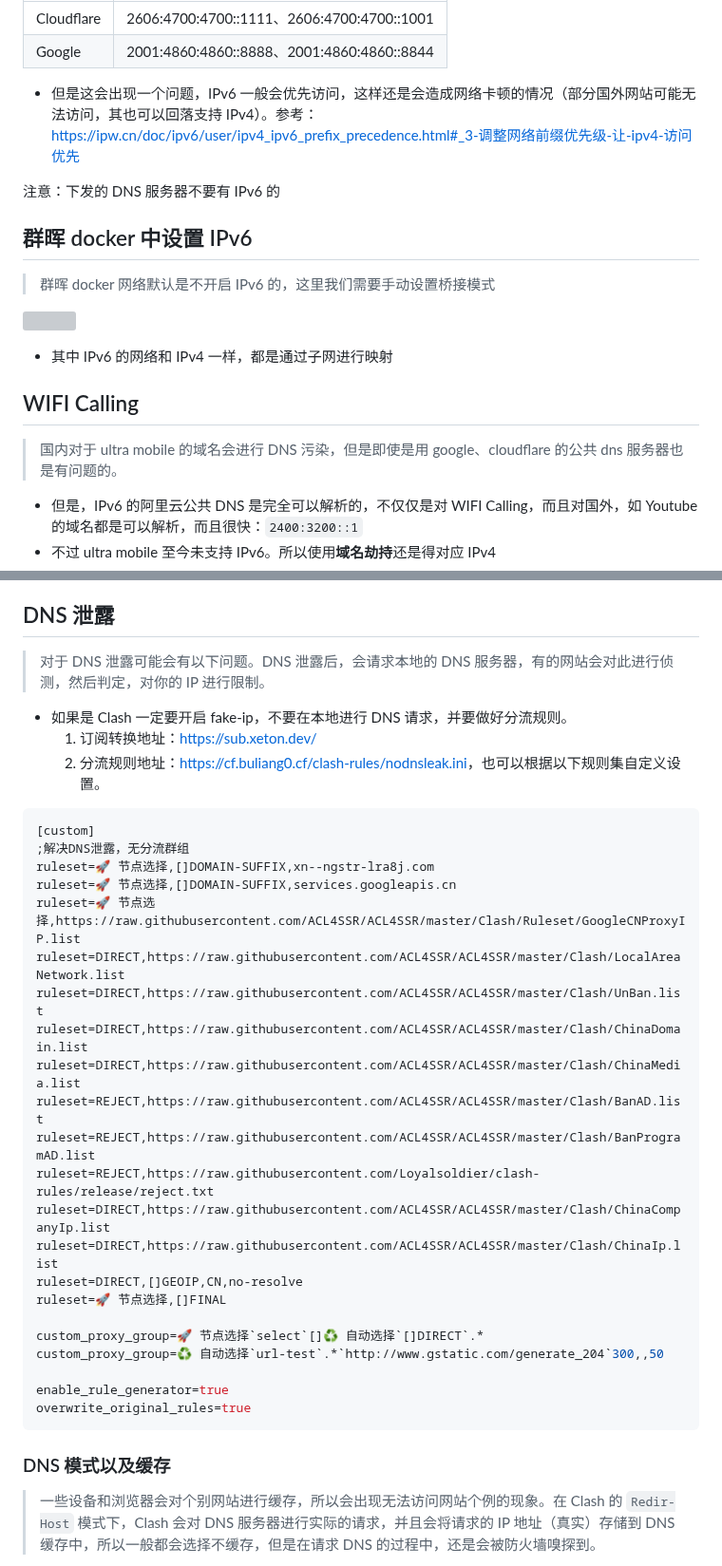
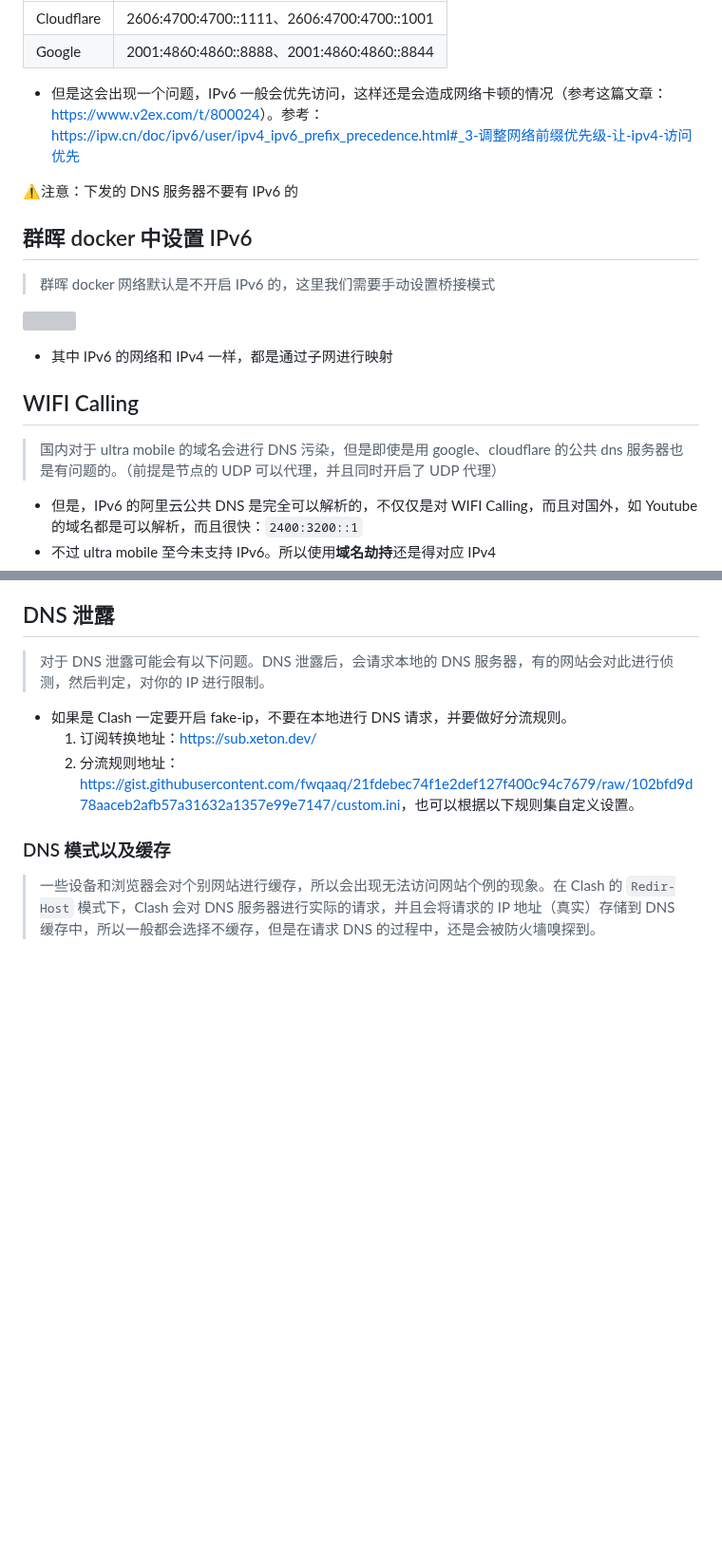
Before and after one commit to fwqaaq/coding_and_nas, a Markdown page: nas_and_network/IPv6.md, 2 parts joined by grey strips. Shown at 95% size. Drawn GitHub-style; blank space fills up the shorter version; grey boxes are pictures that could not be loaded.

````diff
--- a/nas_and_network/IPv6.md
+++ b/nas_and_network/IPv6.md
@@ -83,9 +83,9 @@ $dig aaaa 6.ipw.cn
 | Cloudflare | 2606:4700:4700::1111、2606:4700:4700::1001  |
 | Google     | 2001:4860:4860::8888、2001:4860:4860::8844 |
 
-* 但是这会出现一个问题，IPv6 一般会优先访问，这样还是会造成网络卡顿的情况（部分国外网站可能无法访问，其也可以回落支持 IPv4）。参考：<https://ipw.cn/doc/ipv6/user/ipv4_ipv6_prefix_precedence.html#_3-调整网络前缀优先级-让-ipv4-访问优先>
+* 但是这会出现一个问题，IPv6 一般会优先访问，这样还是会造成网络卡顿的情况（参考这篇文章：<https://www.v2ex.com/t/800024>）。参考：<https://ipw.cn/doc/ipv6/user/ipv4_ipv6_prefix_precedence.html#_3-调整网络前缀优先级-让-ipv4-访问优先>
 
-注意：下发的 DNS 服务器不要有 IPv6 的
+⚠️注意：下发的 DNS 服务器不要有 IPv6 的
 
 ## 群晖 docker 中设置 IPv6
 
@@ -97,7 +97,7 @@ $dig aaaa 6.ipw.cn
 
 ## WIFI Calling
 
-> 国内对于 ultra mobile 的域名会进行 DNS 污染，但是即使是用 google、cloudflare 的公共 dns 服务器也是有问题的。
+> 国内对于 ultra mobile 的域名会进行 DNS 污染，但是即使是用 google、cloudflare 的公共 dns 服务器也是有问题的。（前提是节点的 UDP 可以代理，并且同时开启了 UDP 代理）
 
 * 但是，IPv6 的阿里云公共 DNS 是完全可以解析的，不仅仅是对 WIFI Calling，而且对国外，如 Youtube 的域名都是可以解析，而且很快：`2400:3200::1`
 * 不过 ultra mobile 至今未支持 IPv6。所以使用**域名劫持**还是得对应 IPv4
@@ -111,32 +111,7 @@ $dig aaaa 6.ipw.cn
 
 * 如果是 Clash 一定要开启 fake-ip，不要在本地进行 DNS 请求，并要做好分流规则。
    1. 订阅转换地址：<https://sub.xeton.dev/>
-   2. 分流规则地址：<https://cf.buliang0.cf/clash-rules/nodnsleak.ini>，也可以根据以下规则集自定义设置。
-
-```ini
-[custom]
-;解决DNS泄露，无分流群组
-ruleset=🚀 节点选择,[]DOMAIN-SUFFIX,xn--ngstr-lra8j.com
-ruleset=🚀 节点选择,[]DOMAIN-SUFFIX,services.googleapis.cn
-ruleset=🚀 节点选择,https://raw.githubusercontent.com/ACL4SSR/ACL4SSR/master/Clash/Ruleset/GoogleCNProxyIP.list
-ruleset=DIRECT,https://raw.githubusercontent.com/ACL4SSR/ACL4SSR/master/Clash/LocalAreaNetwork.list
-ruleset=DIRECT,https://raw.githubusercontent.com/ACL4SSR/ACL4SSR/master/Clash/UnBan.list
-ruleset=DIRECT,https://raw.githubusercontent.com/ACL4SSR/ACL4SSR/master/Clash/ChinaDomain.list
-ruleset=DIRECT,https://raw.githubusercontent.com/ACL4SSR/ACL4SSR/master/Clash/ChinaMedia.list
-ruleset=REJECT,https://raw.githubusercontent.com/ACL4SSR/ACL4SSR/master/Clash/BanAD.list
-ruleset=REJECT,https://raw.githubusercontent.com/ACL4SSR/ACL4SSR/master/Clash/BanProgramAD.list
-ruleset=REJECT,https://raw.githubusercontent.com/Loyalsoldier/clash-rules/release/reject.txt
-ruleset=DIRECT,https://raw.githubusercontent.com/ACL4SSR/ACL4SSR/master/Clash/ChinaCompanyIp.list
-ruleset=DIRECT,https://raw.githubusercontent.com/ACL4SSR/ACL4SSR/master/Clash/ChinaIp.list
-ruleset=DIRECT,[]GEOIP,CN,no-resolve
-ruleset=🚀 节点选择,[]FINAL
-
-custom_proxy_group=🚀 节点选择`select`[]♻️ 自动选择`[]DIRECT`.*
-custom_proxy_group=♻️ 自动选择`url-test`.*`http://www.gstatic.com/generate_204`300,,50
-
-enable_rule_generator=true
-overwrite_original_rules=true
-```
+   2. 分流规则地址：<https://gist.githubusercontent.com/fwqaaq/21fdebec74f1e2def127f400c94c7679/raw/102bfd9d78aaceb2afb57a31632a1357e99e7147/custom.ini>，也可以根据以下规则集自定义设置。
 
 ### DNS 模式以及缓存
 
````
Also changed, not shown: other parts of nas_and_network/IPv6.md (+3 -3 lines).
